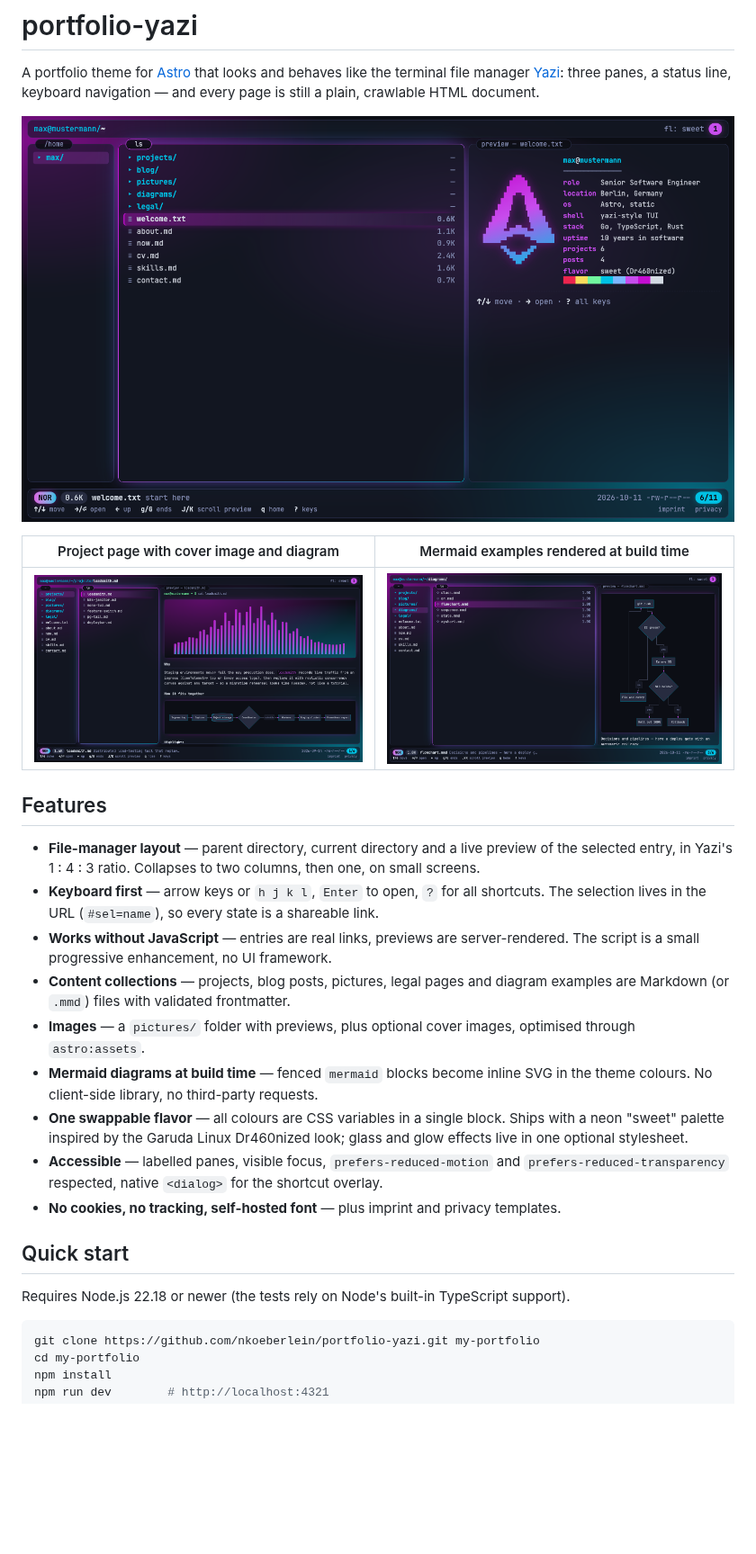
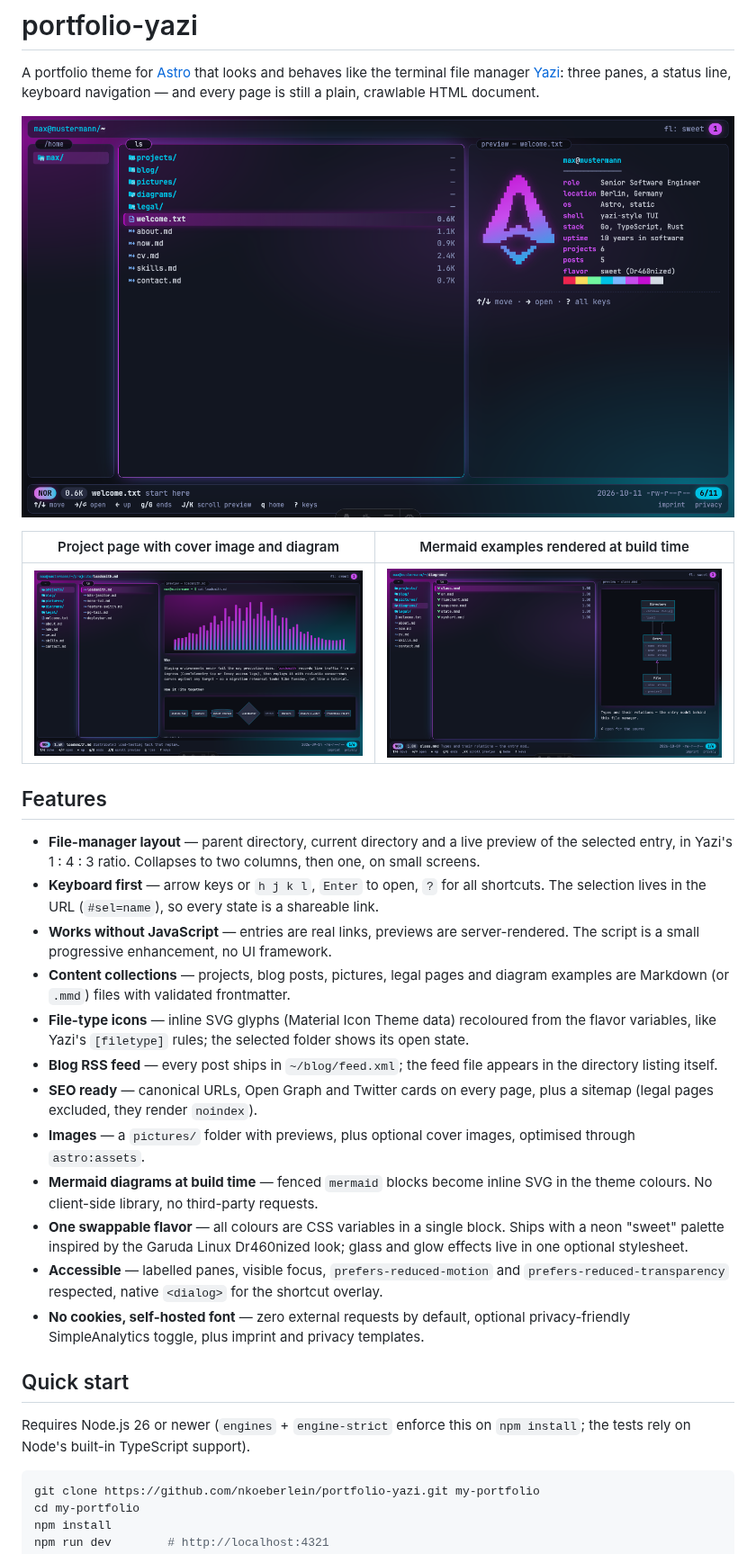
Before and after one commit to nkoeberlein/portfolio-yazi, a Markdown page: README.md, the part around one of its changes. Shown at 90% size. GitHub-like rendering; pictures changed too: docs/screenshots/diagrams.png, docs/screenshots/home.png, docs/screenshots/project.png; blank space fills up the shorter version.

Commit message:
docs: update readme features, screenshots and project notes

````diff
--- a/README.md
+++ b/README.md
@@ -20,6 +20,12 @@ and every page is still a plain, crawlable HTML document.
   is a small progressive enhancement, no UI framework.
 - **Content collections** — projects, blog posts, pictures, legal pages and diagram examples are
   Markdown (or `.mmd`) files with validated frontmatter.
+- **File-type icons** — inline SVG glyphs (Material Icon Theme data) recoloured from the flavor
+  variables, like Yazi's `[filetype]` rules; the selected folder shows its open state.
+- **Blog RSS feed** — every post ships in `~/blog/feed.xml`; the feed file appears in the
+  directory listing itself.
+- **SEO ready** — canonical URLs, Open Graph and Twitter cards on every page, plus a sitemap
+  (legal pages excluded, they render `noindex`).
 - **Images** — a `pictures/` folder with previews, plus optional cover images, optimised through
   `astro:assets`.
 - **Mermaid diagrams at build time** — fenced `mermaid` blocks become inline SVG in the theme
@@ -29,11 +35,13 @@ and every page is still a plain, crawlable HTML document.
   optional stylesheet.
 - **Accessible** — labelled panes, visible focus, `prefers-reduced-motion` and
   `prefers-reduced-transparency` respected, native `<dialog>` for the shortcut overlay.
-- **No cookies, no tracking, self-hosted font** — plus imprint and privacy templates.
+- **No cookies, self-hosted font** — zero external requests by default, optional
+  privacy-friendly SimpleAnalytics toggle, plus imprint and privacy templates.
 
 ## Quick start
 
-Requires Node.js 22.18 or newer (the tests rely on Node's built-in TypeScript support).
+Requires Node.js 26 or newer (`engines` + `engine-strict` enforce this on `npm install`; the
+tests rely on Node's built-in TypeScript support).
 
 ```bash
 git clone https://github.com/nkoeberlein/portfolio-yazi.git my-portfolio
````
Also changed, not shown: other parts of README.md (+8 -4 lines), CLAUDE.md (+107 -94 lines), docs/PROJEKTBRIEF.md (+5 -1 lines).
